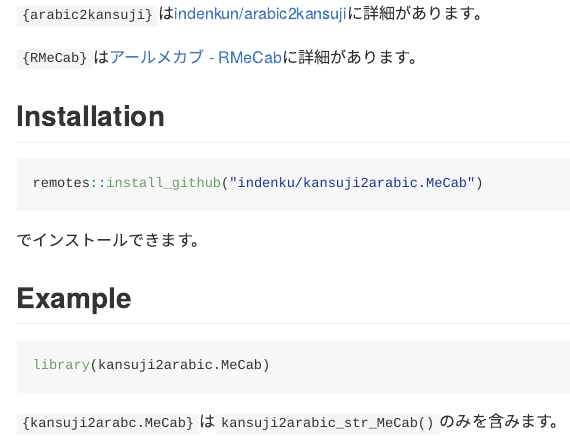
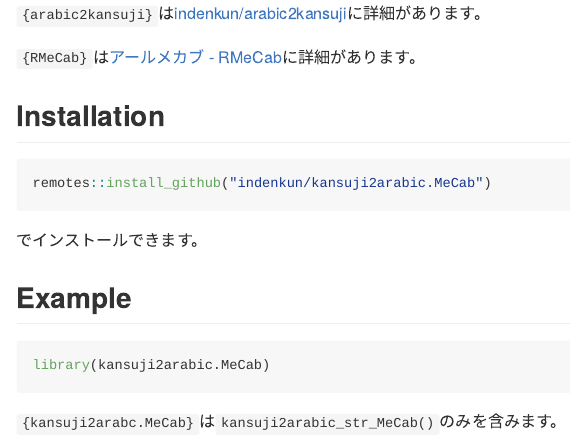
Before and after one commit to indenkun/kansuji2arabic.MeCab, an R Markdown document (README.Rmd): the page in a window 1100 px wide, from 770 px down. The pictures show the output file README.md that the author committed with the source, drawn offline in the style of GitHub.

Commit message:
fix typo readme.

````diff
--- a/README.Rmd
+++ b/README.Rmd
@@ -51,7 +51,7 @@ Rパッケージ
 ## Installation
 
 ``` r
-remotes::install_github("indenku/kansuji2arabic.MeCab")
+remotes::install_github("indenkun/kansuji2arabic.MeCab")
 ```
 でインストールできます。
 
````
Also changed, not shown: README.md.
